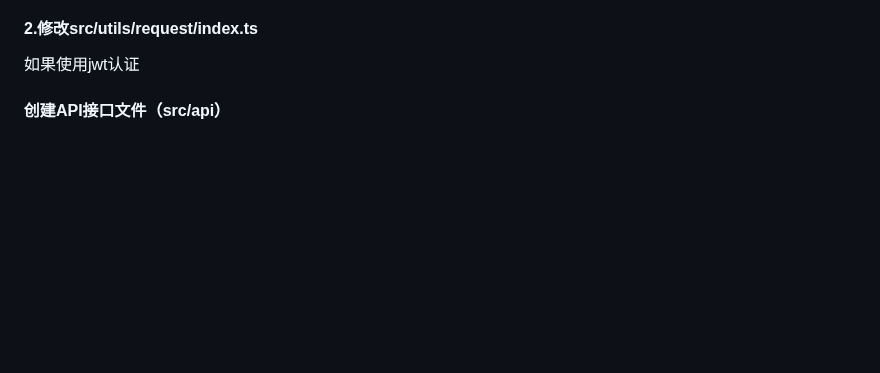
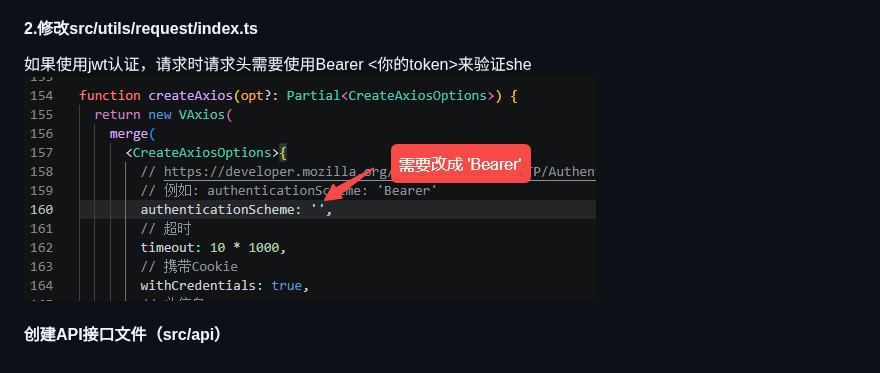
Before and after one commit to gbx200/gbx-, a Markdown page: TDesign Starter/从零开始的 TDesign Starter.md, the part around the change. Rendered like a GitHub page; pictures changed too: TDesign Starter/assets/从零开始的 TDesign Starter/file-20260720155701137.png (added); blank space fills up the shorter version.

Commit message:
vault backup: 2026-07-20 15:58:05

```diff
--- a/TDesign Starter/从零开始的 TDesign Starter.md
+++ b/TDesign Starter/从零开始的 TDesign Starter.md
@@ -274,5 +274,6 @@ export default store;
 ![500](assets/从零开始的%20TDesign%20Starter/file-20260720153605109.png)
 
 #### 2.修改src/utils/request/index.ts
-如果使用jwt认证
+如果使用jwt认证，请求时请求头需要使用Bearer <你的token>来验证she
+![500](assets/从零开始的%20TDesign%20Starter/file-20260720155701137.png)
 #### 创建API接口文件（src/api）
```
